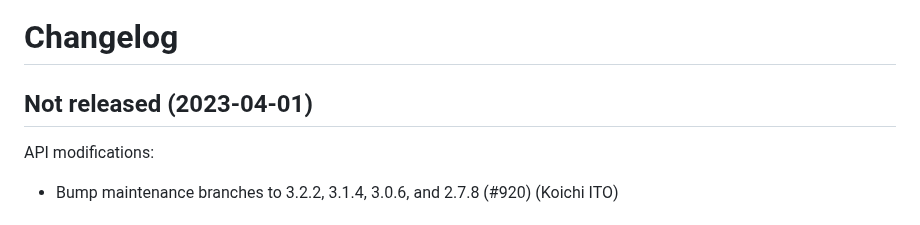
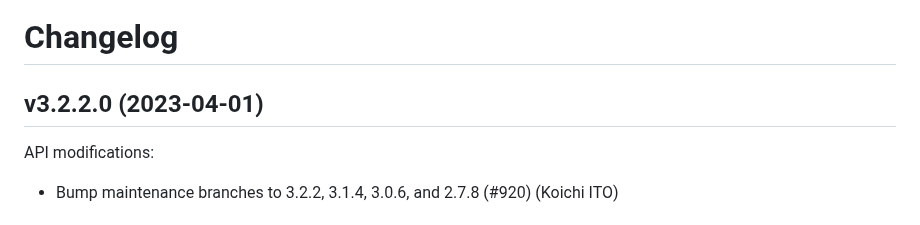
Before and after one commit to whitequark/parser, a Markdown page: CHANGELOG.md, the part around the change. Drawn GitHub-style.

Commit message:
Update changelog.

```diff
--- a/CHANGELOG.md
+++ b/CHANGELOG.md
@@ -1,8 +1,8 @@
 Changelog
 =========
 
-Not released (2023-04-01)
--------------------------
+v3.2.2.0 (2023-04-01)
+---------------------
 
 API modifications:
  * Bump maintenance branches to 3.2.2, 3.1.4, 3.0.6, and 2.7.8 (#920) (Koichi ITO)
```
